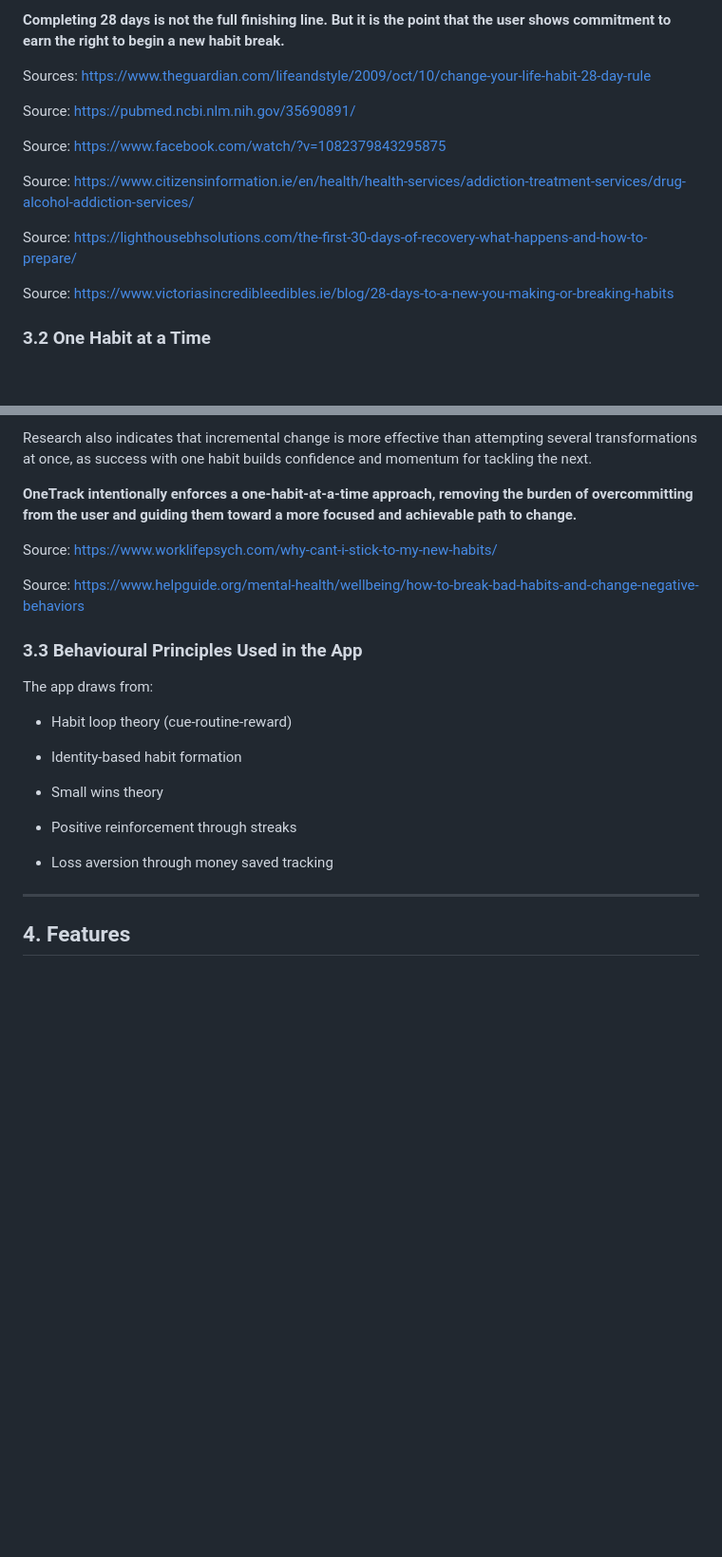
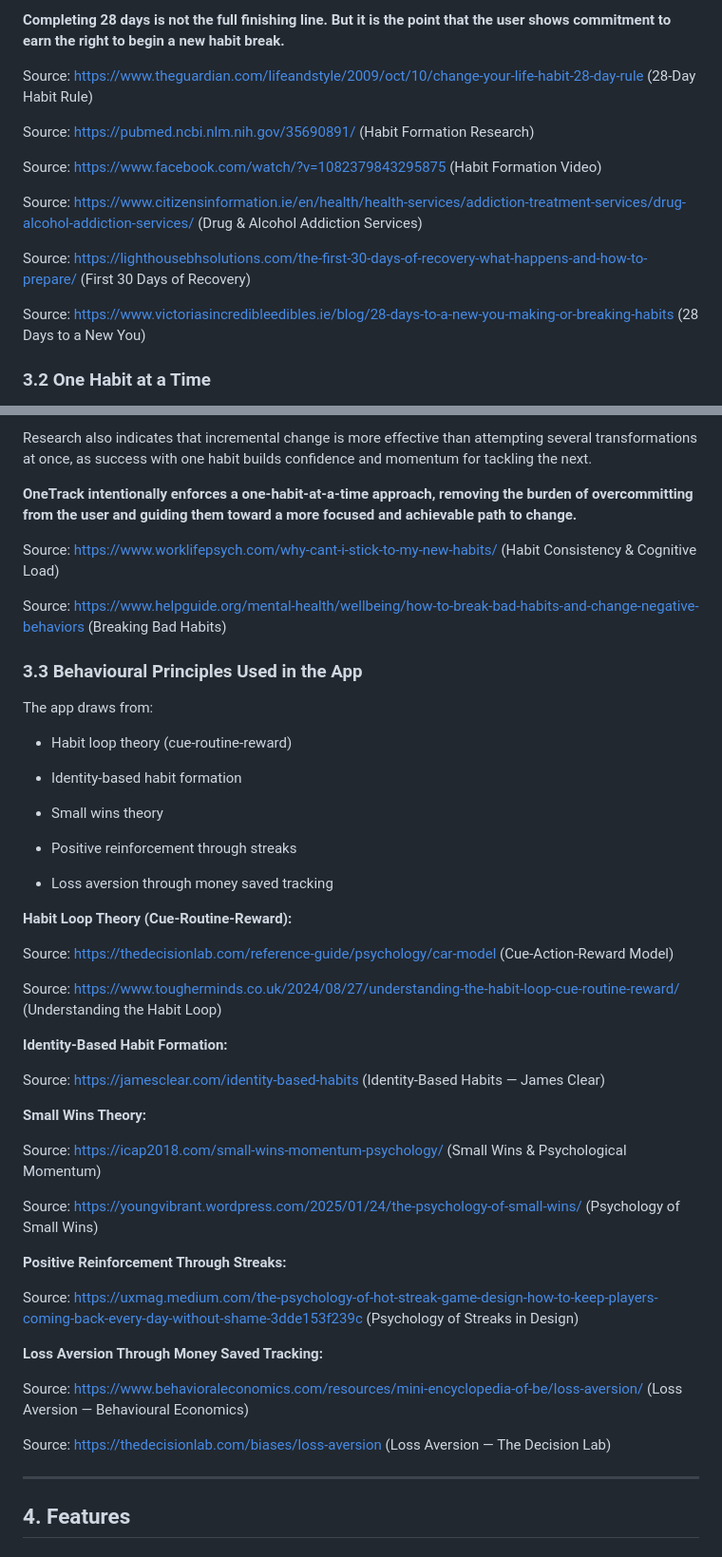
Before and after one commit to marianemcgrath/one-track-app, a Markdown page: README.md, 2 parts joined by grey strips. Shown at 95% size. Rendered like a GitHub page; blank space fills up the shorter version.

Commit message:
ReadMe_Refs_steps edit

```diff
--- a/README.md
+++ b/README.md
@@ -97,17 +117,17 @@ The 28-day window is a **meaningful first threshold**, not the finish line. And
 
 **Completing 28 days is not the full finishing line. But it is the point that the user shows commitment to earn the right to begin a new habit break.**
 
-Sources: https://www.theguardian.com/lifeandstyle/2009/oct/10/change-your-life-habit-28-day-rule
+Source: https://www.theguardian.com/lifeandstyle/2009/oct/10/change-your-life-habit-28-day-rule (28-Day Habit Rule)
 
-Source: https://pubmed.ncbi.nlm.nih.gov/35690891/
+Source: https://pubmed.ncbi.nlm.nih.gov/35690891/ (Habit Formation Research)
 
-Source: https://www.facebook.com/watch/?v=1082379843295875
+Source: https://www.facebook.com/watch/?v=1082379843295875 (Habit Formation Video)
 
-Source: https://www.citizensinformation.ie/en/health/health-services/addiction-treatment-services/drug-alcohol-addiction-services/
+Source: https://www.citizensinformation.ie/en/health/health-services/addiction-treatment-services/drug-alcohol-addiction-services/ (Drug & Alcohol Addiction Services)
 
-Source: https://lighthousebhsolutions.com/the-first-30-days-of-recovery-what-happens-and-how-to-prepare/
+Source: https://lighthousebhsolutions.com/the-first-30-days-of-recovery-what-happens-and-how-to-prepare/ (First 30 Days of Recovery)
 
-Source: https://www.victoriasincredibleedibles.ie/blog/28-days-to-a-new-you-making-or-breaking-habits
+Source: https://www.victoriasincredibleedibles.ie/blog/28-days-to-a-new-you-making-or-breaking-habits (28 Days to a New You)
 
 
 ### 3.2 One Habit at a Time
@@ -120,9 +140,10 @@ Research also indicates that incremental change is more effective than attemptin
 
 **OneTrack intentionally enforces a one-habit-at-a-time approach, removing the burden of overcommitting from the user and guiding them toward a more focused and achievable path to change.**
 
-Source: https://www.worklifepsych.com/why-cant-i-stick-to-my-new-habits/
+Source: https://www.worklifepsych.com/why-cant-i-stick-to-my-new-habits/ (Habit Consistency & Cognitive Load)
 
-Source: https://www.helpguide.org/mental-health/wellbeing/how-to-break-bad-habits-and-change-negative-behaviors
+Source: https://www.helpguide.org/mental-health/wellbeing/how-to-break-bad-habits-and-change-negative-behaviors (Breaking Bad Habits)
+
 
 ### 3.3 Behavioural Principles Used in the App
 
@@ -137,6 +158,36 @@ The app draws from:
  - Positive reinforcement through streaks
 
  - Loss aversion through money saved tracking
+
+**Habit Loop Theory (Cue-Routine-Reward):**
+
+Source: https://thedecisionlab.com/reference-guide/psychology/car-model (Cue-Action-Reward Model)
+
+Source: https://www.tougherminds.co.uk/2024/08/27/understanding-the-habit-loop-cue-routine-reward/ (Understanding the Habit Loop)
+
+
+**Identity-Based Habit Formation:**
+
+Source: https://jamesclear.com/identity-based-habits (Identity-Based Habits — James Clear)
+
+
+**Small Wins Theory:**
+
+Source: https://icap2018.com/small-wins-momentum-psychology/ (Small Wins & Psychological Momentum)
+
+Source: https://youngvibrant.wordpress.com/2025/01/24/the-psychology-of-small-wins/ (Psychology of Small Wins)
+
+
+**Positive Reinforcement Through Streaks:**
+
+Source: https://uxmag.medium.com/the-psychology-of-hot-streak-game-design-how-to-keep-players-coming-back-every-day-without-shame-3dde153f239c (Psychology of Streaks in Design)
+
+
+**Loss Aversion Through Money Saved Tracking:**
+
+Source: https://www.behavioraleconomics.com/resources/mini-encyclopedia-of-be/loss-aversion/ (Loss Aversion — Behavioural Economics)
+
+Source: https://thedecisionlab.com/biases/loss-aversion (Loss Aversion — The Decision Lab)
 
 ---
 
```
Also changed, not shown: other parts of README.md (+24 -7 lines).
